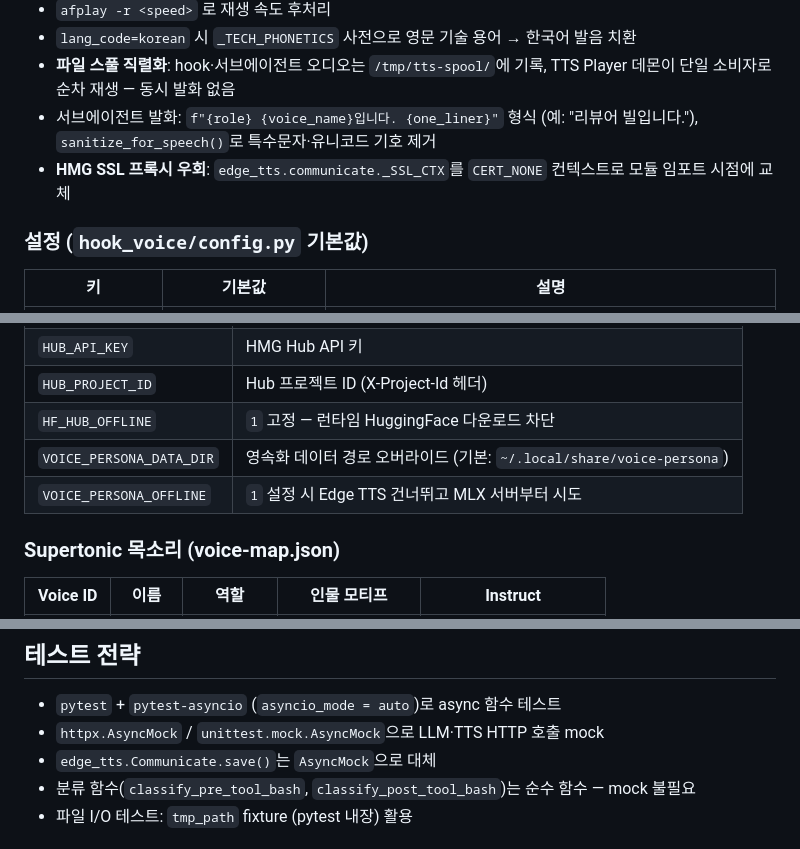
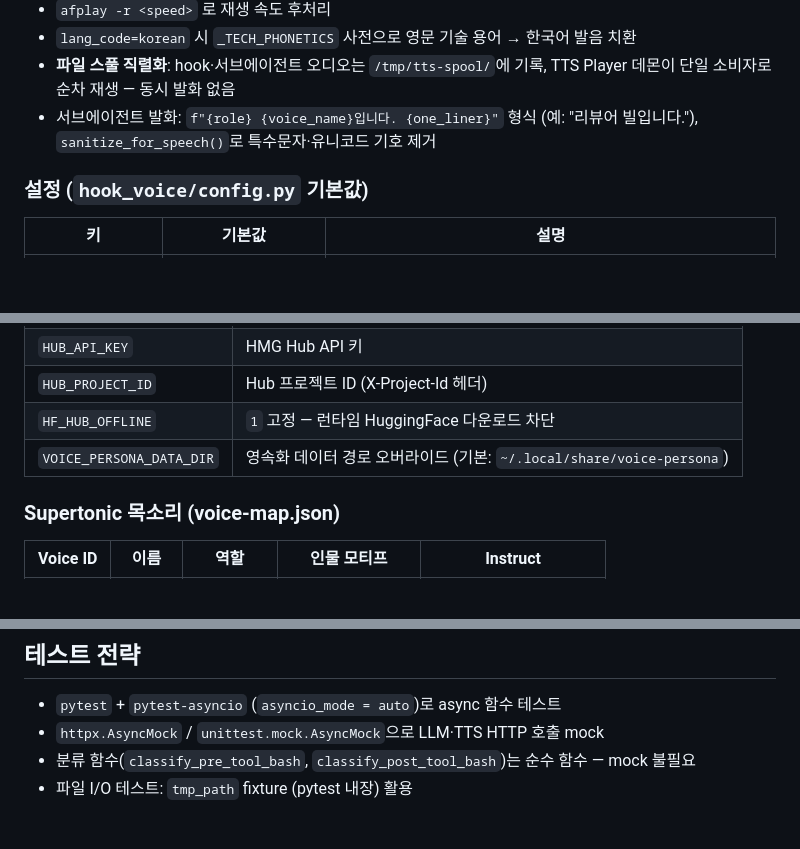
Before and after one commit to sparktype/debrief, a Markdown page: CLAUDE.md, 3 parts joined by grey strips. Drawn GitHub-style; blank space fills up the shorter version.

```diff
--- a/CLAUDE.md
+++ b/CLAUDE.md
@@ -113,7 +113,6 @@ Whisper STT 음성 입력 (stt.enabled=true 시)
 - `lang_code=korean` 시 `_TECH_PHONETICS` 사전으로 영문 기술 용어 → 한국어 발음 치환
 - **파일 스풀 직렬화**: hook·서브에이전트 오디오는 `/tmp/tts-spool/`에 기록, TTS Player 데몬이 단일 소비자로 순차 재생 — 동시 발화 없음
 - 서브에이전트 발화: `f"{role} {voice_name}입니다. {one_liner}"` 형식 (예: "리뷰어 빌입니다."), `sanitize_for_speech()`로 특수문자·유니코드 기호 제거
-- **HMG SSL 프록시 우회**: `edge_tts.communicate._SSL_CTX`를 `CERT_NONE` 컨텍스트로 모듈 임포트 시점에 교체
 
 ### 설정 (`hook_voice/config.py` 기본값)
 
@@ -150,7 +149,6 @@ Whisper STT 음성 입력 (stt.enabled=true 시)
 | `HUB_PROJECT_ID` | Hub 프로젝트 ID (X-Project-Id 헤더) |
 | `HF_HUB_OFFLINE` | `1` 고정 — 런타임 HuggingFace 다운로드 차단 |
 | `VOICE_PERSONA_DATA_DIR` | 영속화 데이터 경로 오버라이드 (기본: `~/.local/share/voice-persona`) |
-| `VOICE_PERSONA_OFFLINE` | `1` 설정 시 Edge TTS 건너뛰고 MLX 서버부터 시도 |
 
 ### Supertonic 목소리 (voice-map.json)
 
@@ -189,7 +187,6 @@ speak_hook(메인 응답)은 EdgeTTS(`ko-KR-HyunsuMultilingualNeural`)를 사용
 
 - `pytest` + `pytest-asyncio` (`asyncio_mode = auto`)로 async 함수 테스트
 - `httpx.AsyncMock` / `unittest.mock.AsyncMock`으로 LLM·TTS HTTP 호출 mock
-- `edge_tts.Communicate.save()`는 `AsyncMock`으로 대체
 - 분류 함수(`classify_pre_tool_bash`, `classify_post_tool_bash`)는 순수 함수 — mock 불필요
 - 파일 I/O 테스트: `tmp_path` fixture (pytest 내장) 활용
 
```
Also changed, not shown: other parts of CLAUDE.md (+4 -4 lines).
